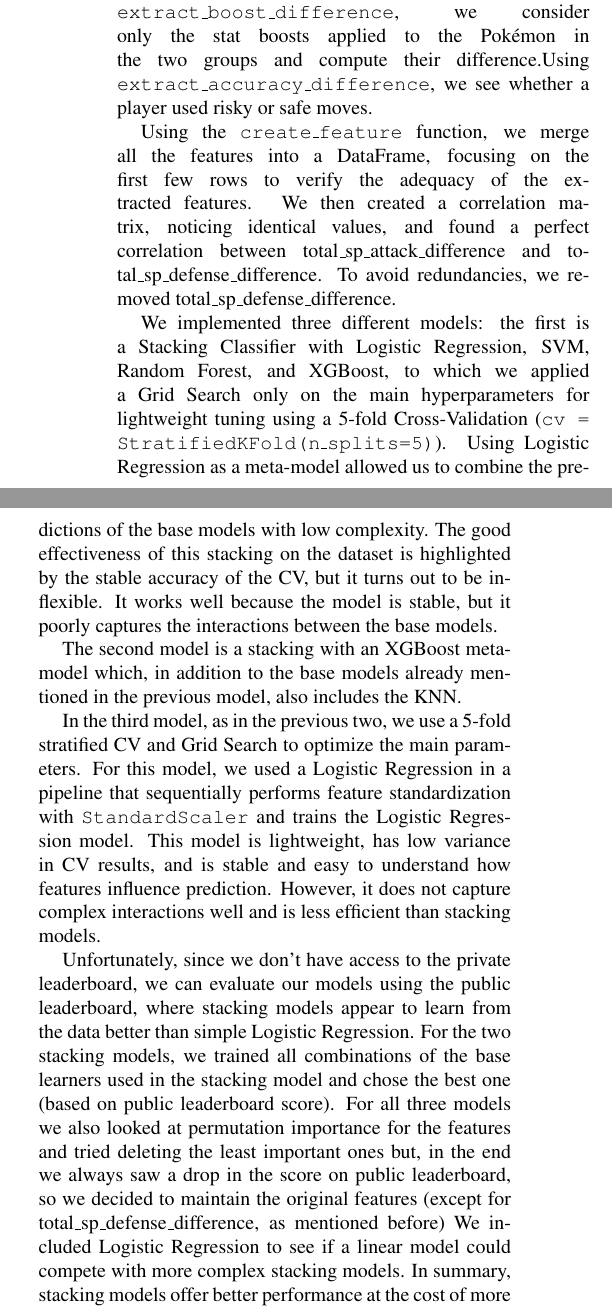
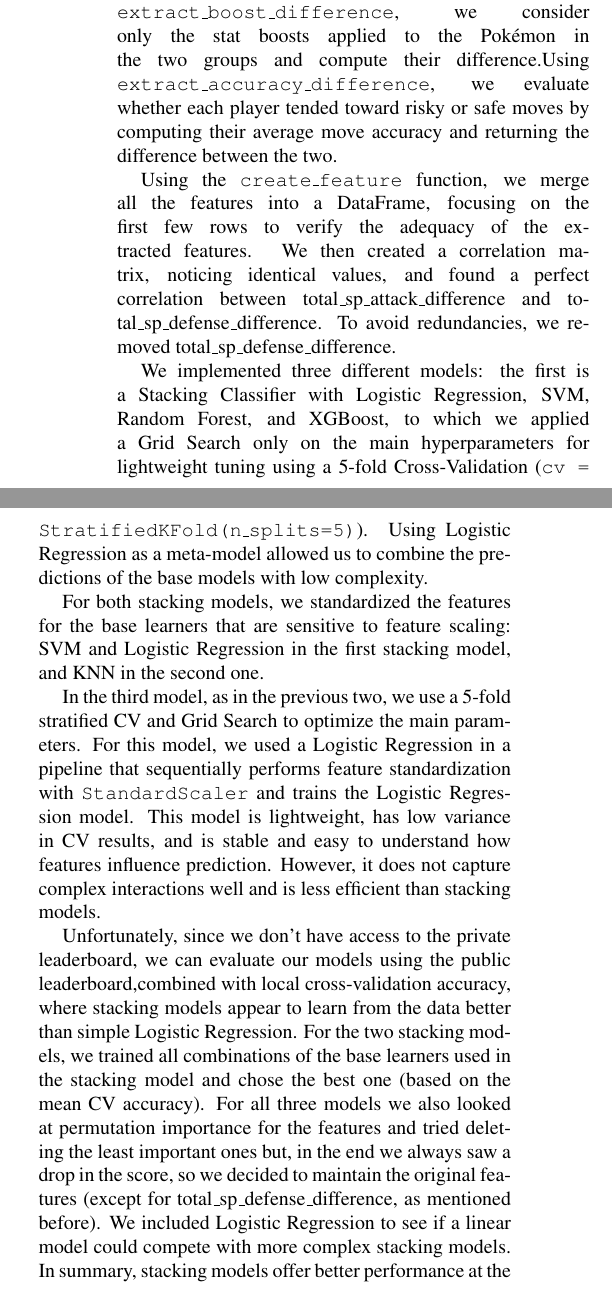
Before and after one commit to Alessandr-0o/pokemon, a LaTeX document (main.tex, which reads sec/report.tex): two parts of the columns of the page, joined at a grey line, cut so that both start at the same text. Compiled offline with pdfLaTeX.

Commit message:
Clarify model evaluation and feature management
Refined the explanation of model evaluation and feature importance analysis.

```diff
--- a/sec/report.tex
+++ b/sec/report.tex
@@ -2,14 +2,14 @@ The goal of this work is to create a model capable of predicting the winner of a
 
 The first step was to load the .jsonl dataset, cleaning the set by eliminating battle 4877 due to its incorrect nature. By creating a vocabulary, we assigned the respective base stats to each Pokémon by exploring \texttt{p1\_team\_detail}, \texttt{p2\_lead\_details}, and the Pokémon present in the \texttt{battle\_timeline} (using the \texttt{build\_species\_index}).
 
-We derived the players' lead speed using \texttt{get\_lead\_speed}, used the \texttt{track\_pokemon\_conditions} function to summarize the first 30 turns, taking into account the final HP, voluntary switches (excluding KOs) and last-turn effects weighted by 0.5, since we decided to treat effects as having half the impact of status conditions. We also computed the difference between P1 and P2 for the six base stats using the function \texttt{compute\_differences\_base\_stats}.With \texttt{extract\_boost\_difference}, we consider only the stat boosts applied to the Pokémon in the two groups and compute their difference.Using \texttt{extract\_accuracy\_difference}, we see whether a player used risky or safe moves.
+We derived the players' lead speed using \texttt{get\_lead\_speed}, used the \texttt{track\_pokemon\_conditions} function to summarize the first 30 turns, taking into account the final HP, voluntary switches (excluding KOs) and last-turn effects weighted by 0.5, since we decided to treat effects as having half the impact of status conditions. We also computed the difference between P1 and P2 for the six base stats using the function \texttt{compute\_differences\_base\_stats}.With \texttt{extract\_boost\_difference}, we consider only the stat boosts applied to the Pokémon in the two groups and compute their difference.Using \texttt{extract\_accuracy\_difference}, we evaluate whether each player tended toward risky or safe moves by computing their average move accuracy and returning the difference between the two.
 
 Using the \texttt{create\_feature} function, we merge all the features into a DataFrame, focusing on the first few rows to verify the adequacy of the extracted features. We then created a correlation matrix, noticing identical values, and found a perfect correlation between total\_sp\_attack\_difference and total\_sp\_defense\_difference. To avoid redundancies, we removed total\_sp\_defense\_difference.
 
-We implemented three different models: the first is a Stacking Classifier with Logistic Regression, SVM, Random Forest, and XGBoost, to which we applied a Grid Search only on the main hyperparameters for lightweight tuning using a 5-fold Cross-Validation (\texttt{cv = StratifiedKFold(n\_splits=5)}). Using Logistic Regression as a meta-model allowed us to combine the predictions of the base models with low complexity. The good effectiveness of this stacking on the dataset is highlighted by the stable accuracy of the CV, but it turns out to be inflexible. It works well because the model is stable, but it poorly captures the interactions between the base models.
+We implemented three different models: the first is a Stacking Classifier with Logistic Regression, SVM, Random Forest, and XGBoost, to which we applied a Grid Search only on the main hyperparameters for lightweight tuning using a 5-fold Cross-Validation (\texttt{cv = StratifiedKFold(n\_splits=5)}). Using Logistic Regression as a meta-model allowed us to combine the predictions of the base models with low complexity.
 
-The second model is a stacking with an XGBoost meta-model which, in addition to the base models already mentioned in the previous model, also includes the KNN.
+For both stacking models, we standardized the features for the base learners that are sensitive to feature scaling: SVM and Logistic Regression in the first stacking model, and KNN in the second one.
 
 In the third model, as in the previous two, we use a 5-fold stratified CV and Grid Search to optimize the main parameters. For this model, we used a Logistic Regression in a pipeline that sequentially performs feature standardization with \texttt{StandardScaler} and trains the Logistic Regression model. This model is lightweight, has low variance in CV results, and is stable and easy to understand how features influence prediction. However, it does not capture complex interactions well and is less efficient than stacking models.
 
-Unfortunately, since we don't have access to the private leaderboard, we can evaluate our models using the public leaderboard, where stacking models appear to learn from the data better than simple Logistic Regression. For the two stacking models, we trained all combinations of the base learners used in the stacking model and chose the best one (based on public leaderboard score). For all three models we also looked at permutation importance for the features and tried deleting the least important ones but, in the end we always saw a drop in the score on public leaderboard, so we decided to maintain the original features (except for total\_sp\_defense\_difference, as mentioned before)  We included Logistic Regression to see if a linear model could compete with more complex stacking models. In summary, stacking models offer better performance at the cost of more careful management.
+Unfortunately, since we don't have access to the private leaderboard, we can evaluate our models using the public leaderboard,combined with local cross-validation accuracy, where stacking models appear to learn from the data better than simple Logistic Regression. For the two stacking models, we trained all combinations of the base learners used in the stacking model and chose the best one (based on the mean CV accuracy). For all three models we also looked at permutation importance for the features and tried deleting the least important ones but, in the end we always saw a drop in the score, so we decided to maintain the original features (except for total\_sp\_defense\_difference, as mentioned before). We included Logistic Regression to see if a linear model could compete with more complex stacking models. In summary, stacking models offer better performance at the cost of more careful management.
```
